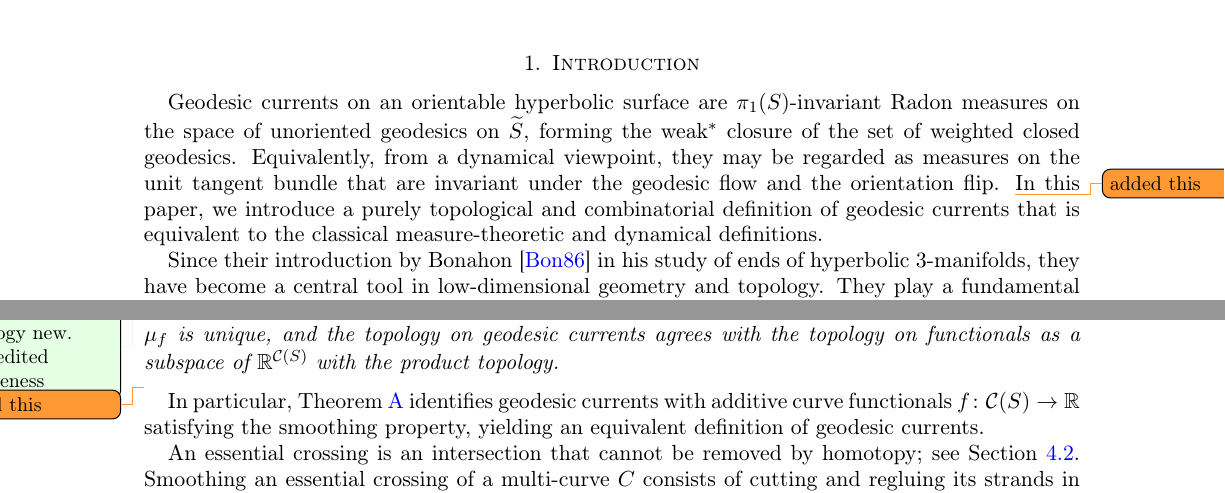
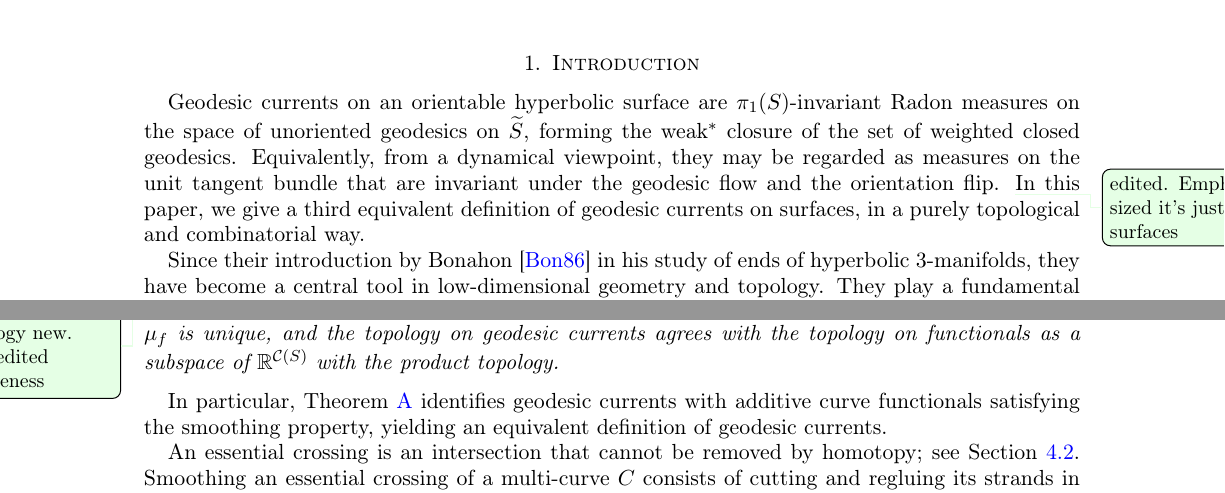
Before and after one commit to dpthurst/Currents-and-intersections, a LaTeX paper (Intersections.tex, which reads intro.tex): two parts of pages 1 and 2 of 100, joined at a grey line, cut so that both start at the same text. Compiled offline with pdfLaTeX.

Commit message:
Edits on alt definition statements

```diff
--- a/intro.tex
+++ b/intro.tex
@@ -6,7 +6,10 @@ space of unoriented geodesics on~$\wt{S}$, forming the weak$^*$
 closure of the set
 of weighted closed geodesics. Equivalently, from a dynamical
 viewpoint, they may be regarded as measures on the unit tangent bundle
-that are invariant under the geodesic flow and the orientation flip. \DMGtodo{added this} In this paper, we introduce a purely  topological and combinatorial definition of geodesic currents that is equivalent to the classical measure-theoretic and dynamical definitions.
+that are invariant under the geodesic flow and the orientation flip.
+\DPTfyi{edited. Emphasized it's just for surfaces}
+In this paper, we give a third equivalent definition of geodesic
+currents on surfaces, in a purely topological and combinatorial way.
 
 Since their introduction by Bonahon~\cite{Bonahon86:EndsHyperbolicManifolds}
 in his study of ends of hyperbolic $3$-manifolds, they have become a
@@ -77,8 +80,10 @@ at every essential crossing of a multi-curve and is \emph{additive} on connected
   $\bbR^{\Curves(S)}$ with the product topology.
 \end{mainthm}
 
-\DMGtodo{added this}
-In particular, Theorem~\ref{thm:intersect} identifies geodesic currents with additive curve functionals $f \colon \mathcal{C}(S) \to \mathbb{R}$ satisfying the smoothing property, yielding an equivalent definition of geodesic currents.
+In particular, Theorem~\ref{thm:intersect} identifies geodesic
+currents with additive curve functionals satisfying the smoothing
+property, yielding an equivalent
+definition of geodesic currents.
 
 An essential crossing is an intersection
 that cannot be removed by homotopy; see
```
